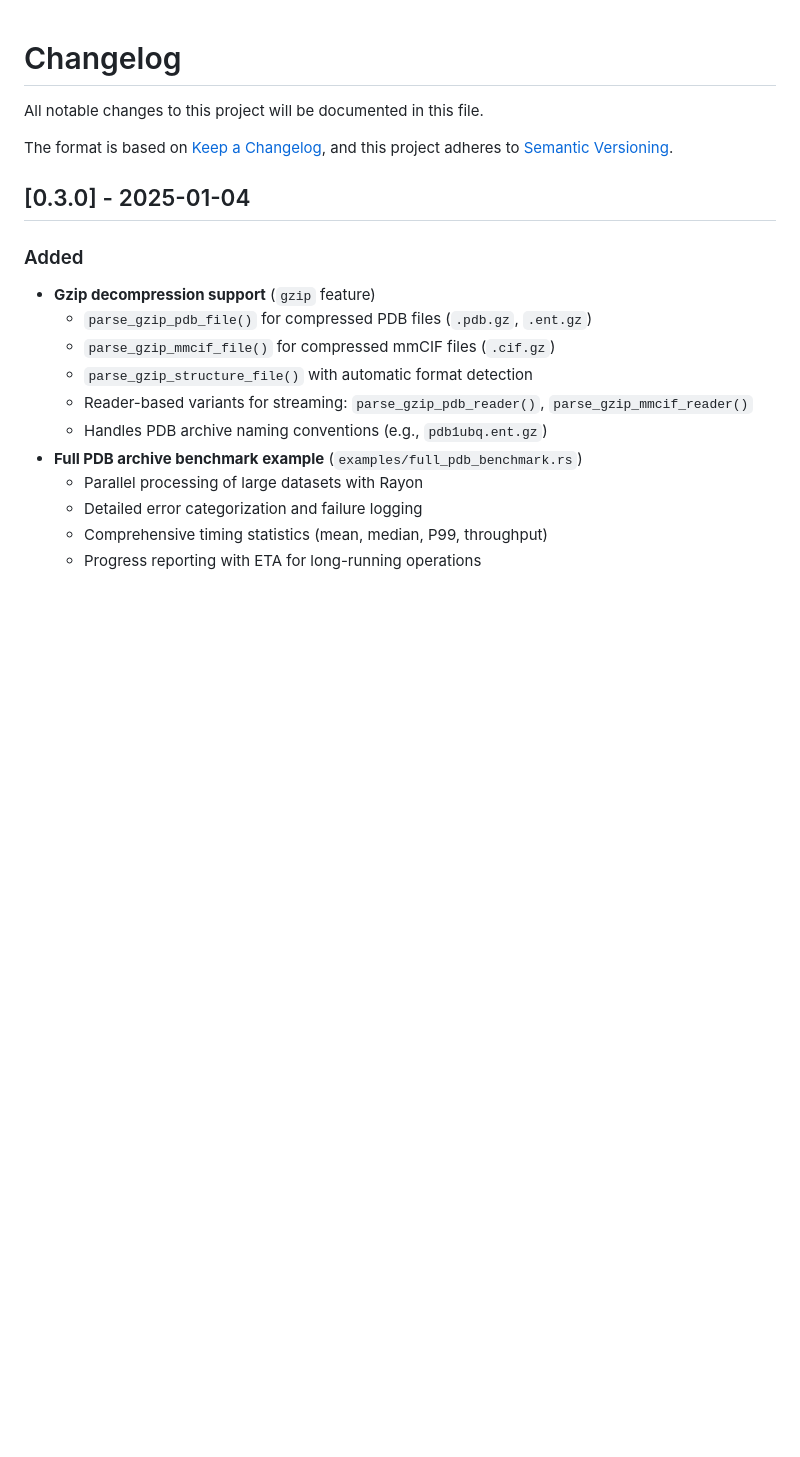
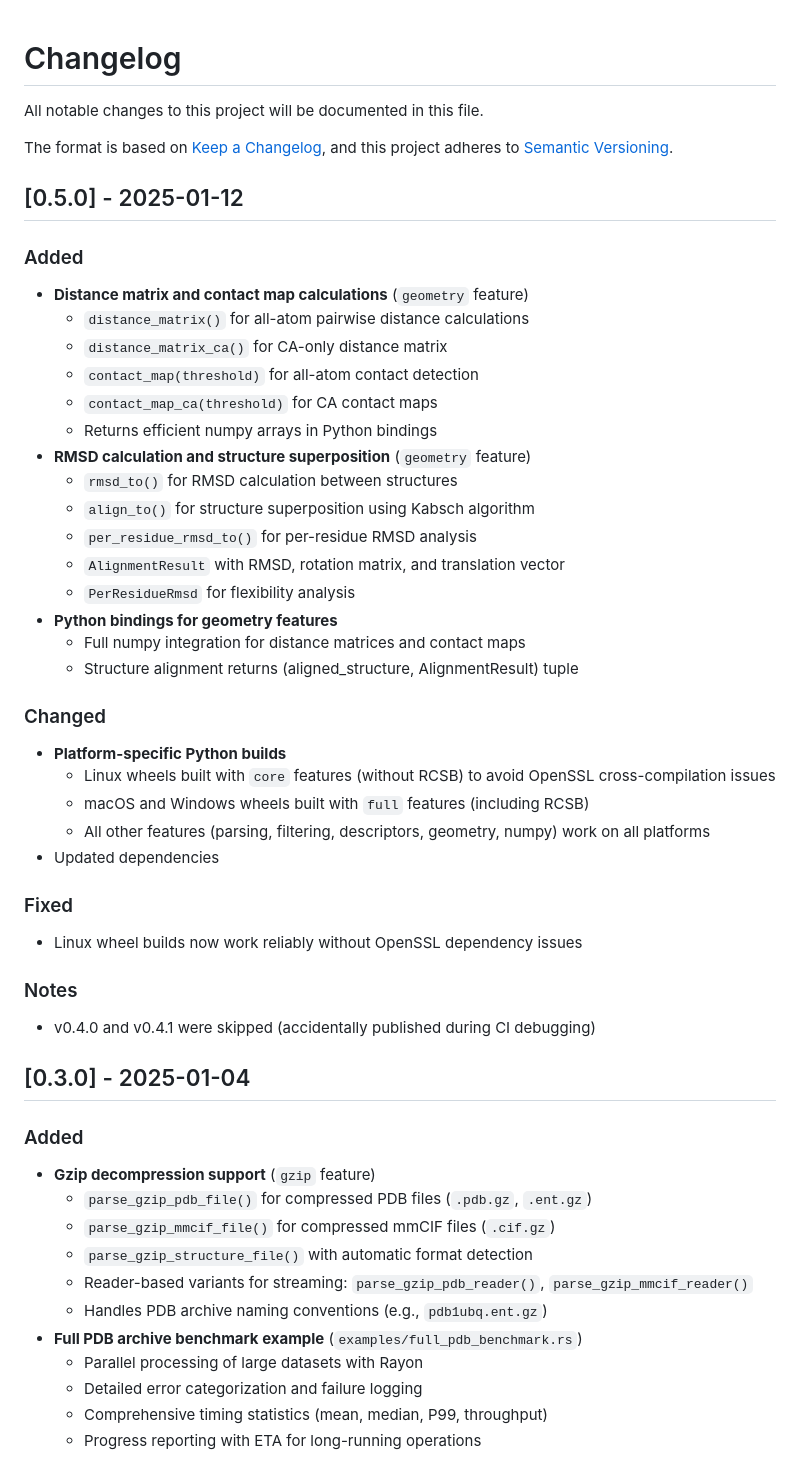
Before and after one commit to HFooladi/pdbrust, a Markdown page: CHANGELOG.md, the part around one of its changes. Drawn GitHub-style; blank space fills up the shorter version.

```diff
--- a/CHANGELOG.md
+++ b/CHANGELOG.md
@@ -4,6 +4,38 @@ All notable changes to this project will be documented in this file.
 
 The format is based on [Keep a Changelog](https://keepachangelog.com/en/1.0.0/),
 and this project adheres to [Semantic Versioning](https://semver.org/spec/v2.0.0.html).
+
+## [0.5.0] - 2025-01-12
+
+### Added
+- **Distance matrix and contact map calculations** (`geometry` feature)
+  - `distance_matrix()` for all-atom pairwise distance calculations
+  - `distance_matrix_ca()` for CA-only distance matrix
+  - `contact_map(threshold)` for all-atom contact detection
+  - `contact_map_ca(threshold)` for CA contact maps
+  - Returns efficient numpy arrays in Python bindings
+- **RMSD calculation and structure superposition** (`geometry` feature)
+  - `rmsd_to()` for RMSD calculation between structures
+  - `align_to()` for structure superposition using Kabsch algorithm
+  - `per_residue_rmsd_to()` for per-residue RMSD analysis
+  - `AlignmentResult` with RMSD, rotation matrix, and translation vector
+  - `PerResidueRmsd` for flexibility analysis
+- **Python bindings for geometry features**
+  - Full numpy integration for distance matrices and contact maps
+  - Structure alignment returns (aligned_structure, AlignmentResult) tuple
+
+### Changed
+- **Platform-specific Python builds**
+  - Linux wheels built with `core` features (without RCSB) to avoid OpenSSL cross-compilation issues
+  - macOS and Windows wheels built with `full` features (including RCSB)
+  - All other features (parsing, filtering, descriptors, geometry, numpy) work on all platforms
+- Updated dependencies
+
+### Fixed
+- Linux wheel builds now work reliably without OpenSSL dependency issues
+
+### Notes
+- v0.4.0 and v0.4.1 were skipped (accidentally published during CI debugging)
 
 ## [0.3.0] - 2025-01-04
 
```
Also changed, not shown: other parts of CHANGELOG.md (+0 -9 lines), CLAUDE.md (+36 -7 lines).
